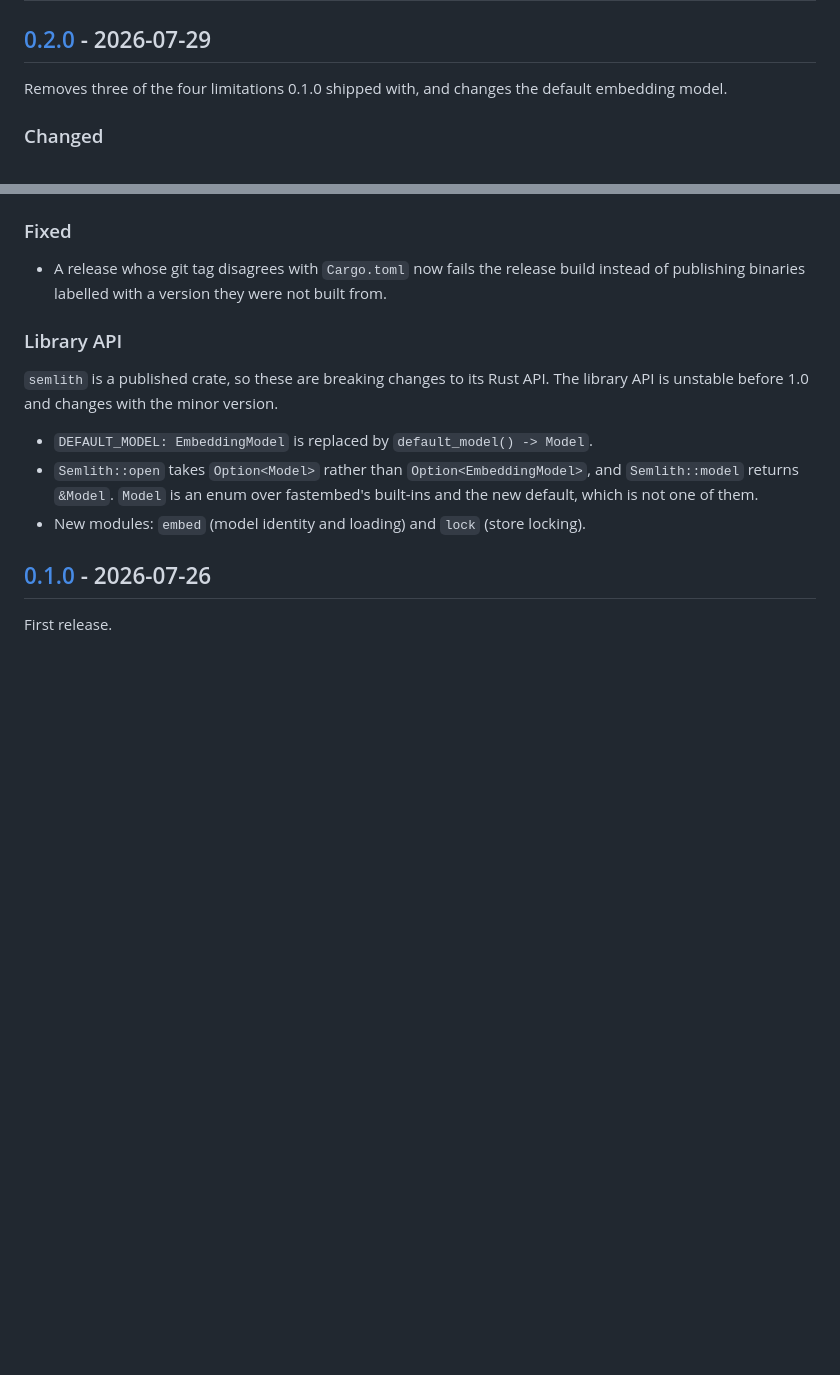
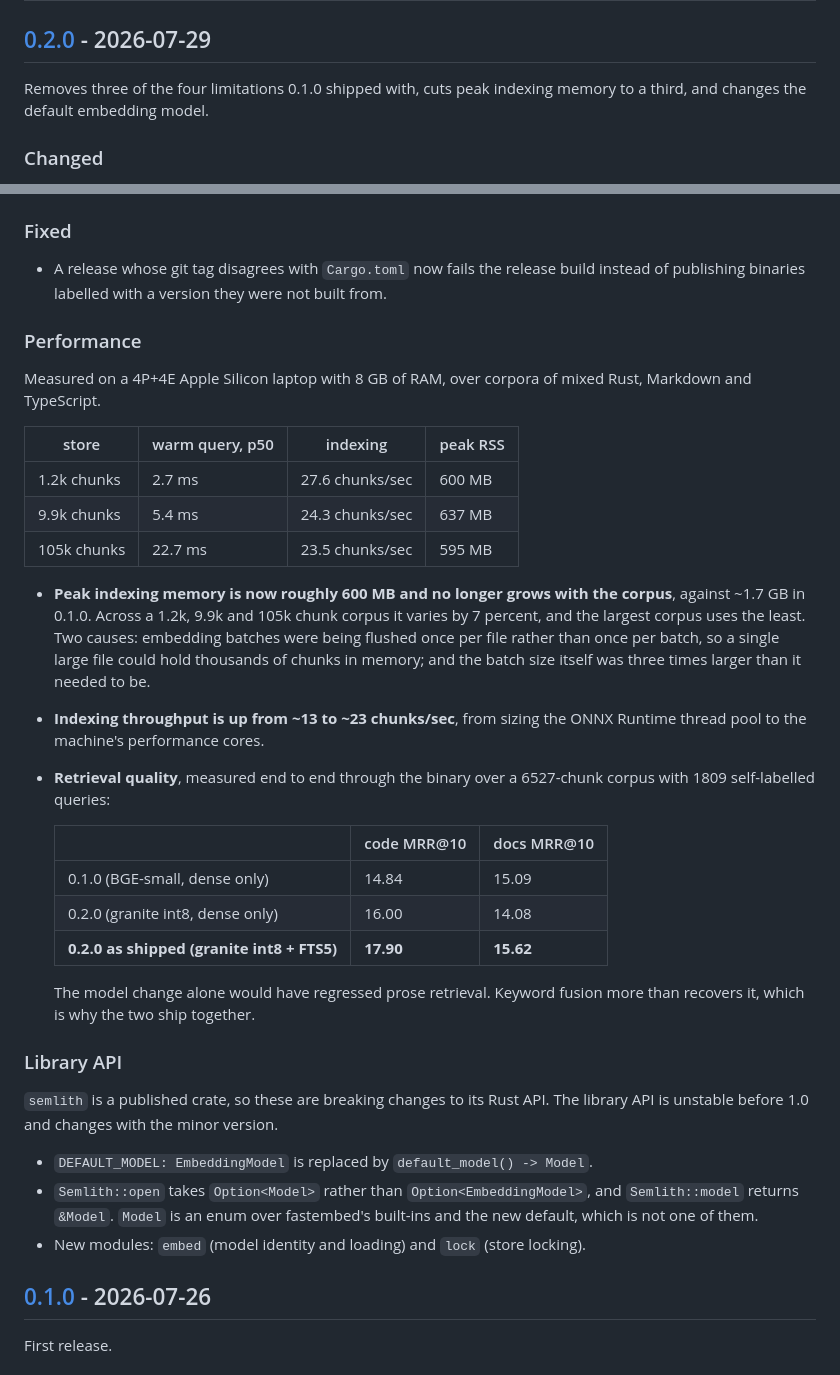
Before and after one commit to semlith/semlith, a Markdown page: CHANGELOG.md, 2 parts joined by grey strips. Drawn GitHub-style; blank space fills up the shorter version.

```diff
--- a/CHANGELOG.md
+++ b/CHANGELOG.md
@@ -9,8 +9,8 @@ and this project adheres to [Semantic Versioning](https://semver.org/spec/v2.0.0
 
 ## [0.2.0] - 2026-07-29
 
-Removes three of the four limitations 0.1.0 shipped with, and changes the
-default embedding model.
+Removes three of the four limitations 0.1.0 shipped with, cuts peak indexing
+memory to a third, and changes the default embedding model.
 
 ### Changed
 
@@ -59,6 +59,37 @@ default embedding model.
 - A release whose git tag disagrees with `Cargo.toml` now fails the release
   build instead of publishing binaries labelled with a version they were not
   built from.
+
+### Performance
+
+Measured on a 4P+4E Apple Silicon laptop with 8 GB of RAM, over corpora of
+mixed Rust, Markdown and TypeScript.
+
+| store | warm query, p50 | indexing | peak RSS |
+|---|---|---|---|
+| 1.2k chunks | 2.7 ms | 27.6 chunks/sec | 600 MB |
+| 9.9k chunks | 5.4 ms | 24.3 chunks/sec | 637 MB |
+| 105k chunks | 22.7 ms | 23.5 chunks/sec | 595 MB |
+
+- **Peak indexing memory is now roughly 600 MB and no longer grows with the
+  corpus**, against ~1.7 GB in 0.1.0. Across a 1.2k, 9.9k and 105k chunk corpus
+  it varies by 7 percent, and the largest corpus uses the least. Two causes:
+  embedding batches were being flushed once per file rather than once per
+  batch, so a single large file could hold thousands of chunks in memory; and
+  the batch size itself was three times larger than it needed to be.
+- **Indexing throughput is up from ~13 to ~23 chunks/sec**, from sizing the
+  ONNX Runtime thread pool to the machine's performance cores.
+- **Retrieval quality**, measured end to end through the binary over a
+  6527-chunk corpus with 1809 self-labelled queries:
+
+  | | code MRR@10 | docs MRR@10 |
+  |---|---|---|
+  | 0.1.0 (BGE-small, dense only) | 14.84 | 15.09 |
+  | 0.2.0 (granite int8, dense only) | 16.00 | 14.08 |
+  | **0.2.0 as shipped (granite int8 + FTS5)** | **17.90** | **15.62** |
+
+  The model change alone would have regressed prose retrieval. Keyword fusion
+  more than recovers it, which is why the two ship together.
 
 ### Library API
 
```
Also changed, not shown: README.md (+32 -20 lines), docs/architecture.md (+3 -2 lines).
